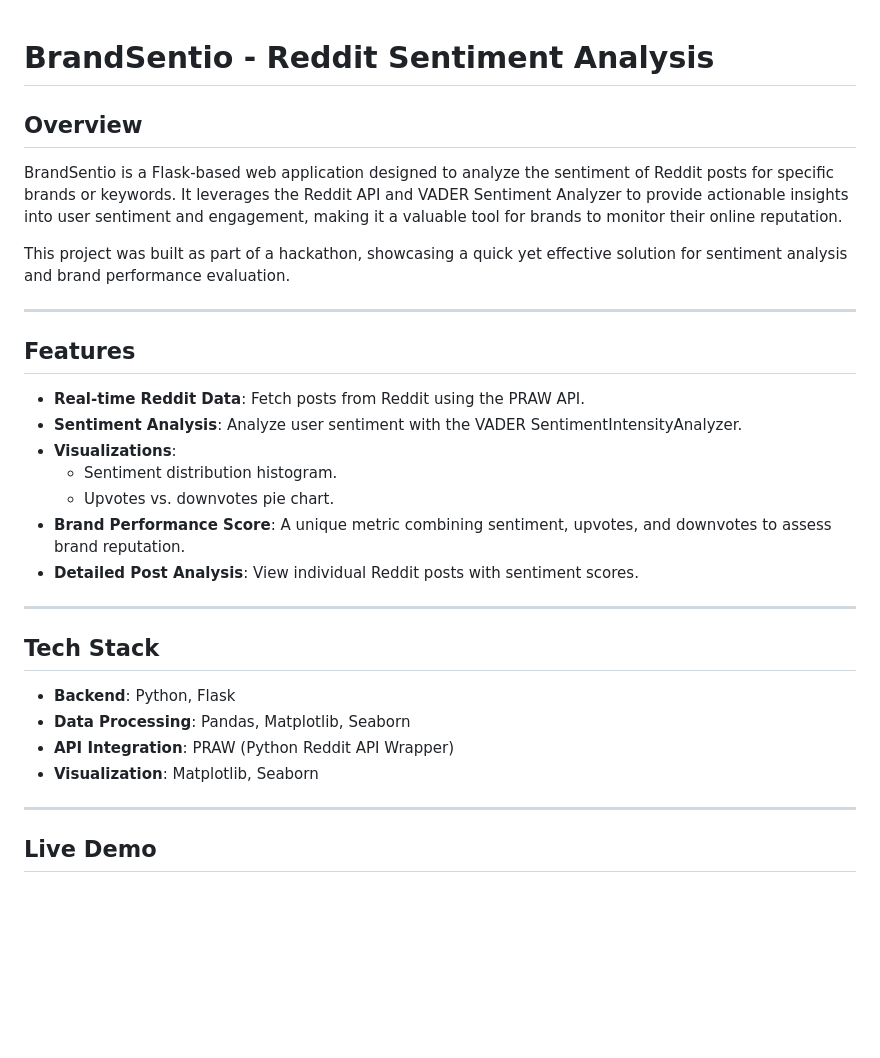
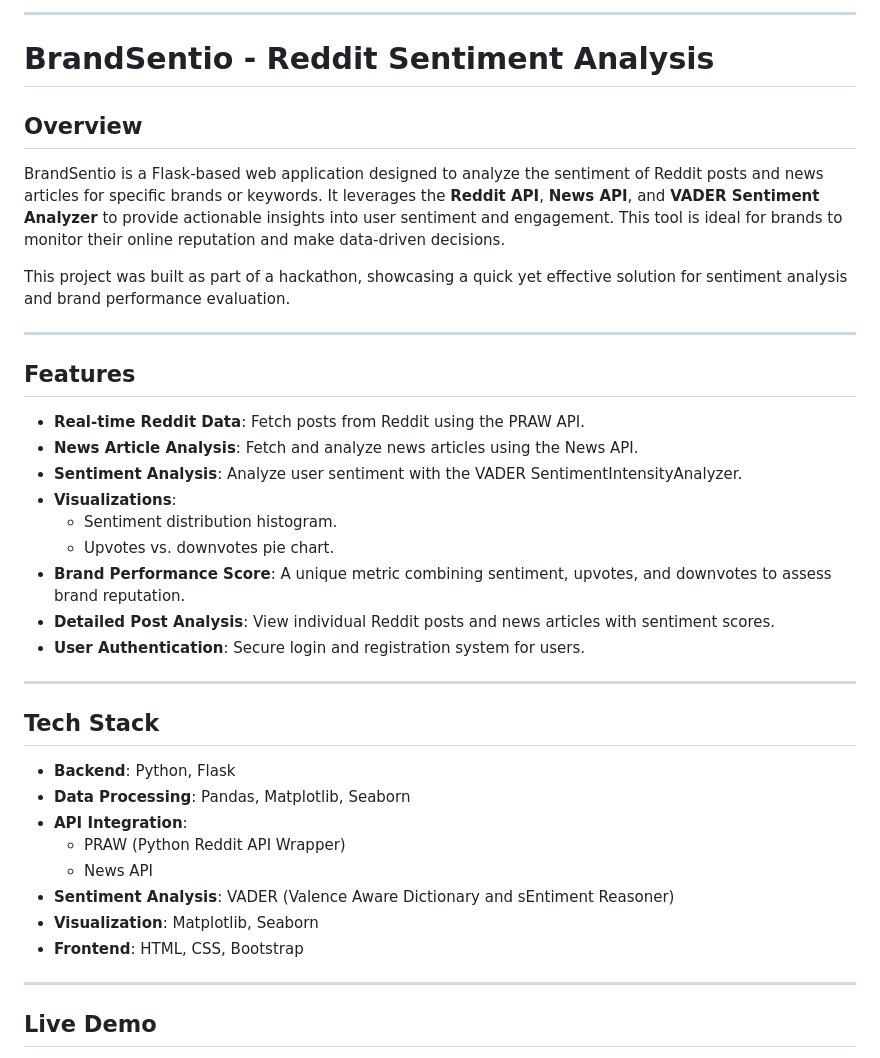
Before and after one commit to Pallavi-Pandey/Tech_Titans, a Markdown page: README.md, the part around one of its changes. GitHub-like rendering; blank space fills up the shorter version.

```diff
--- a/README.md
+++ b/README.md
@@ -1,7 +1,11 @@
+
+
+---
+
 # BrandSentio - Reddit Sentiment Analysis
 
 ## Overview
-BrandSentio is a Flask-based web application designed to analyze the sentiment of Reddit posts for specific brands or keywords. It leverages the Reddit API and VADER Sentiment Analyzer to provide actionable insights into user sentiment and engagement, making it a valuable tool for brands to monitor their online reputation.
+BrandSentio is a Flask-based web application designed to analyze the sentiment of Reddit posts and news articles for specific brands or keywords. It leverages the **Reddit API**, **News API**, and **VADER Sentiment Analyzer** to provide actionable insights into user sentiment and engagement. This tool is ideal for brands to monitor their online reputation and make data-driven decisions.
 
 This project was built as part of a hackathon, showcasing a quick yet effective solution for sentiment analysis and brand performance evaluation.
 
@@ -9,20 +13,26 @@ This project was built as part of a hackathon, showcasing a quick yet effective
 
 ## Features
 - **Real-time Reddit Data**: Fetch posts from Reddit using the PRAW API.
+- **News Article Analysis**: Fetch and analyze news articles using the News API.
 - **Sentiment Analysis**: Analyze user sentiment with the VADER SentimentIntensityAnalyzer.
 - **Visualizations**:
   - Sentiment distribution histogram.
   - Upvotes vs. downvotes pie chart.
 - **Brand Performance Score**: A unique metric combining sentiment, upvotes, and downvotes to assess brand reputation.
-- **Detailed Post Analysis**: View individual Reddit posts with sentiment scores.
+- **Detailed Post Analysis**: View individual Reddit posts and news articles with sentiment scores.
+- **User Authentication**: Secure login and registration system for users.
 
 ---
 
 ## Tech Stack
 - **Backend**: Python, Flask
 - **Data Processing**: Pandas, Matplotlib, Seaborn
-- **API Integration**: PRAW (Python Reddit API Wrapper)
+- **API Integration**:
+  - PRAW (Python Reddit API Wrapper)
+  - News API
+- **Sentiment Analysis**: VADER (Valence Aware Dictionary and sEntiment Reasoner)
 - **Visualization**: Matplotlib, Seaborn
+- **Frontend**: HTML, CSS, Bootstrap
 
 ---
 
```
Also changed, not shown: other parts of README.md (+43 -18 lines), image-1.png (added), image.png (added), static/plots/news_sentiment_distribution.png (added), static/plots/upvotes_downvotes_pie_chart.png.
